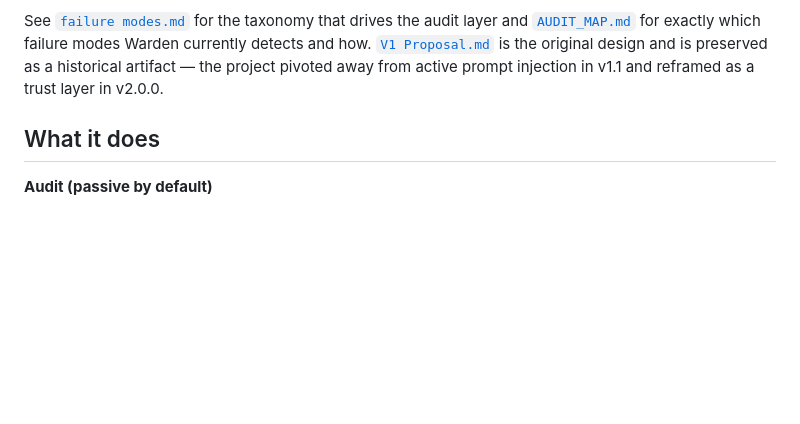
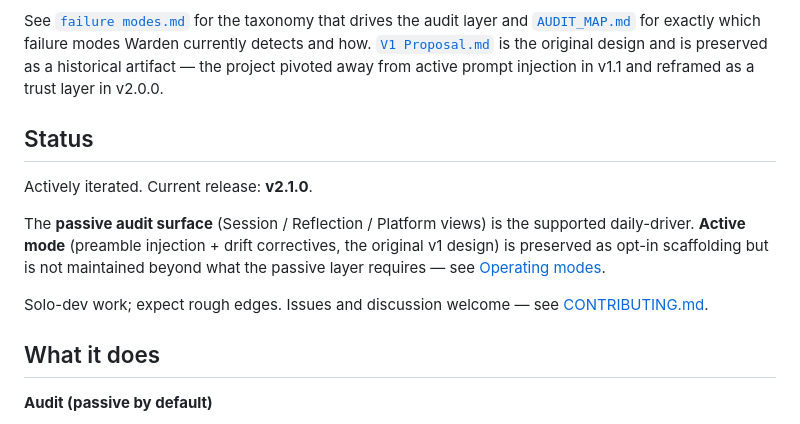
Before and after one commit to bifurcatelabs/tailward, a Markdown page: README.md, the part around the change. GitHub-like rendering; blank space fills up the shorter version.

```diff
--- a/README.md
+++ b/README.md
@@ -3,6 +3,14 @@
 A local-first **trust layer for AI coding workflows**. A long-running local daemon tails Claude Code transcripts, scores them against trust-breaking failure modes using deterministic rule checks plus a **local LLM rubric**, derives in-band inference-path metrics, probes the local LLM endpoint, and surfaces everything in a multi-view localhost web UI (Session / Reflection / Platform). No transcripts, code, or scoring judgments leave your machine; the prompt is not modified by default.
 
 See [`failure modes.md`](failure%20modes.md) for the taxonomy that drives the audit layer and [`AUDIT_MAP.md`](AUDIT_MAP.md) for exactly which failure modes Warden currently detects and how. [`V1 Proposal.md`](V1%20Proposal.md) is the original design and is preserved as a historical artifact — the project pivoted away from active prompt injection in v1.1 and reframed as a trust layer in v2.0.0.
+
+## Status
+
+Actively iterated. Current release: **v2.1.0**.
+
+The **passive audit surface** (Session / Reflection / Platform views) is the supported daily-driver. **Active mode** (preamble injection + drift correctives, the original v1 design) is preserved as opt-in scaffolding but is not maintained beyond what the passive layer requires — see [Operating modes](#operating-modes).
+
+Solo-dev work; expect rough edges. Issues and discussion welcome — see [CONTRIBUTING.md](CONTRIBUTING.md).
 
 ## What it does
 
```
Also changed, not shown: CONTRIBUTING.md (added, +64 -0 lines).
